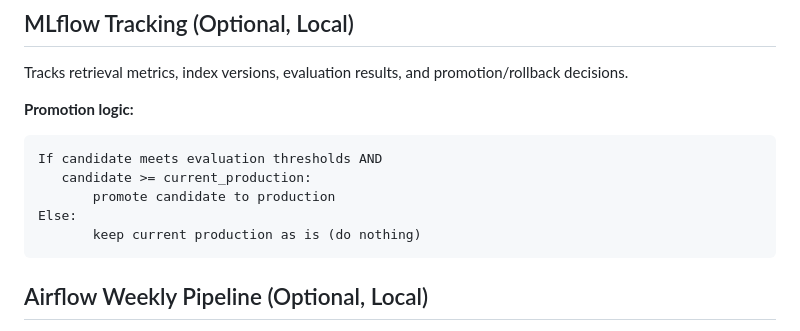
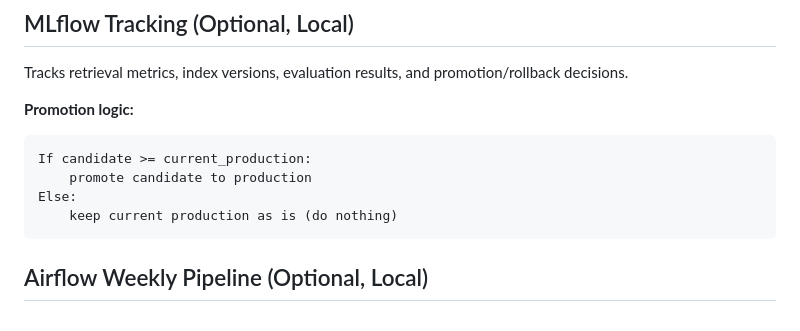
Before and after one commit to ingo-stallknecht/enterprise-knowledge-agent, a Markdown page: README.md, the part around the change. GitHub-like rendering.

````diff
--- a/README.md
+++ b/README.md
@@ -92,11 +92,10 @@ Tracks retrieval metrics, index versions, evaluation results, and promotion/roll
 
 **Promotion logic:**
 ```txt
-If candidate meets evaluation thresholds AND
-   candidate >= current_production:
-       promote candidate to production
+If candidate >= current_production:
+    promote candidate to production
 Else:
-       keep current production as is (do nothing)
+    keep current production as is (do nothing)
 ```
 
 <ADD SCREENSHOT OF MLFLOW UI HERE>
````
